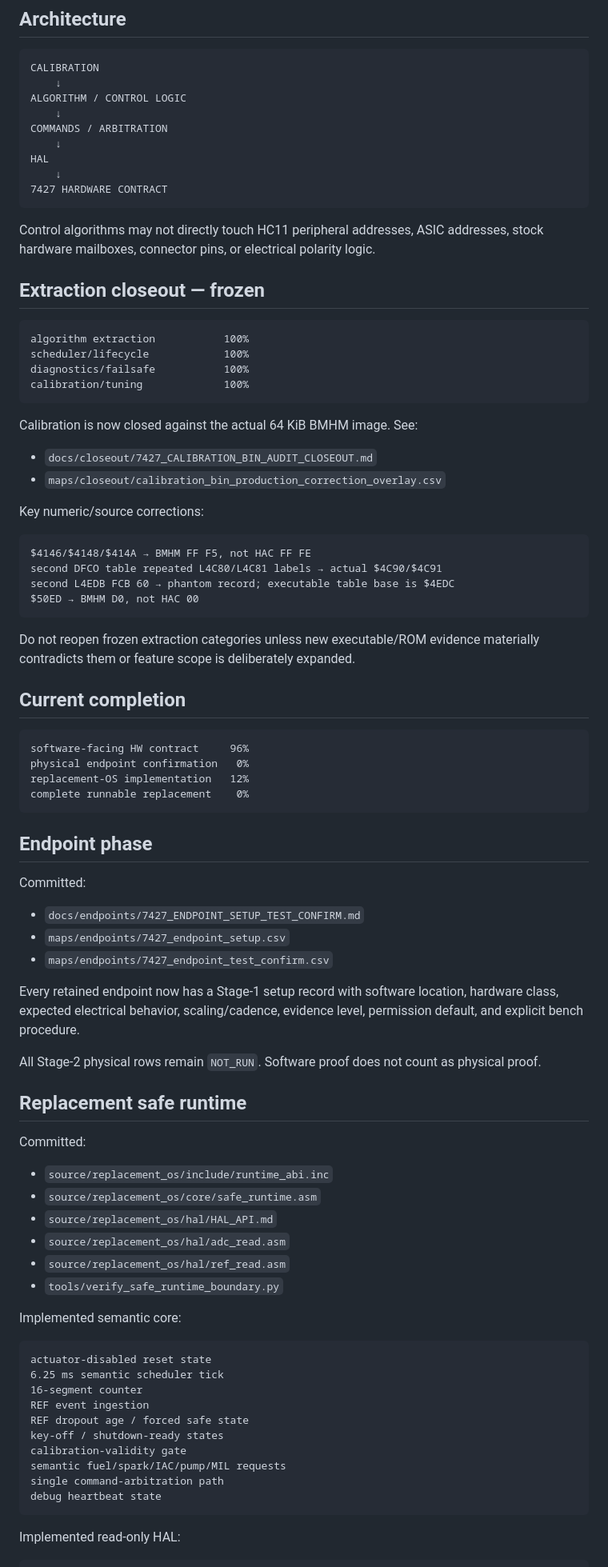
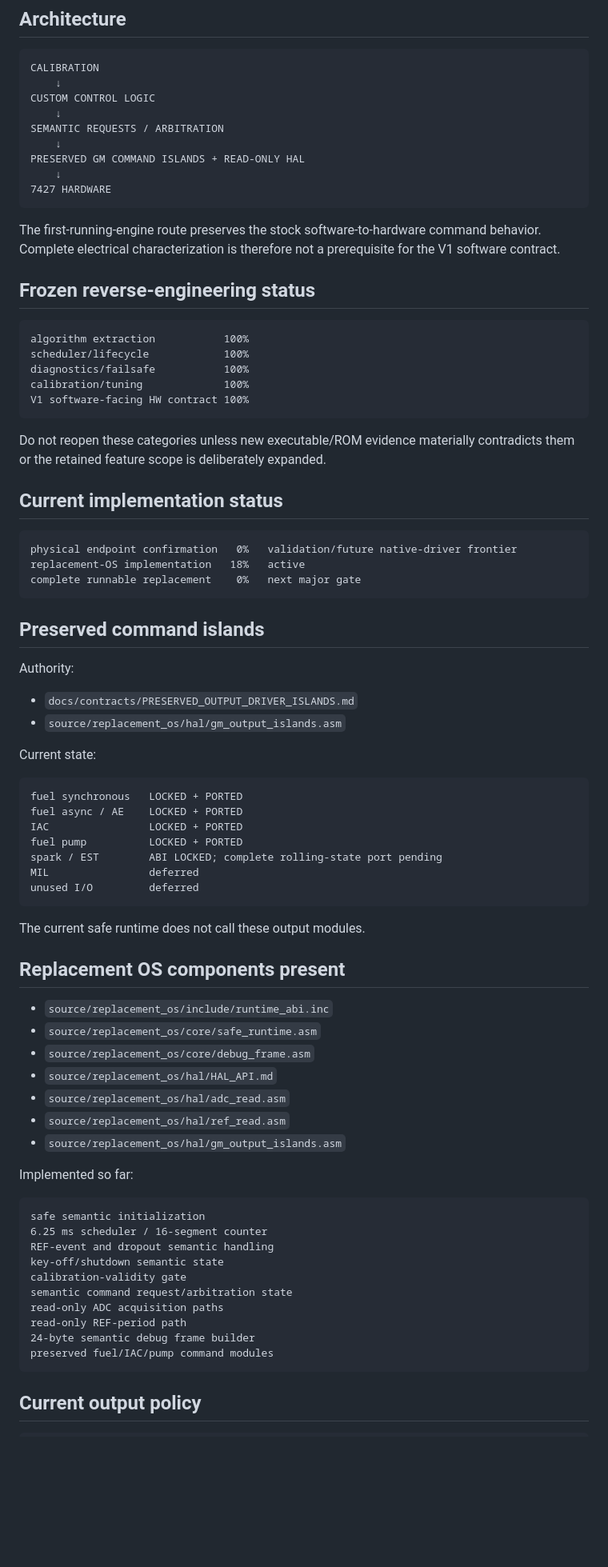
Before and after one commit to snow663/7427HWContract, a Markdown page: docs/WORKING_STATE.md, the part around one of its changes. Shown at 80% size. GitHub-like rendering; blank space fills up the shorter version.

Commit message:
Align working state with preserved driver route

````diff
--- a/docs/WORKING_STATE.md
+++ b/docs/WORKING_STATE.md
@@ -19,89 +19,83 @@ working executable source: source/31/BMHM_HAC_ORG_7100_to_end.asm
 ```text
 CALIBRATION
     ↓
-ALGORITHM / CONTROL LOGIC
+CUSTOM CONTROL LOGIC
     ↓
-COMMANDS / ARBITRATION
+SEMANTIC REQUESTS / ARBITRATION
     ↓
-HAL
+PRESERVED GM COMMAND ISLANDS + READ-ONLY HAL
     ↓
-7427 HARDWARE CONTRACT
+7427 HARDWARE
 ```
 
-Control algorithms may not directly touch HC11 peripheral addresses, ASIC addresses, stock hardware mailboxes, connector pins, or electrical polarity logic.
+The first-running-engine route preserves the stock software-to-hardware command behavior. Complete electrical characterization is therefore not a prerequisite for the V1 software contract.
 
-## Extraction closeout — frozen
+## Frozen reverse-engineering status
 
 ```text
 algorithm extraction           100%
 scheduler/lifecycle            100%
 diagnostics/failsafe           100%
 calibration/tuning             100%
+V1 software-facing HW contract 100%
 ```
 
-Calibration is now closed against the actual 64 KiB BMHM image. See:
+Do not reopen these categories unless new executable/ROM evidence materially contradicts them or the retained feature scope is deliberately expanded.
 
-- `docs/closeout/7427_CALIBRATION_BIN_AUDIT_CLOSEOUT.md`
-- `maps/closeout/calibration_bin_production_correction_overlay.csv`
-
-Key numeric/source corrections:
+## Current implementation status
 
 ```text
-$4146/$4148/$414A → BMHM FF F5, not HAC FF FE
-second DFCO table repeated L4C80/L4C81 labels → actual $4C90/$4C91
-second L4EDB FCB 60 → phantom record; executable table base is $4EDC
-$50ED → BMHM D0, not HAC 00
+physical endpoint confirmation   0%   validation/future native-driver frontier
+replacement-OS implementation   18%   active
+complete runnable replacement    0%   next major gate
 ```
 
-Do not reopen frozen extraction categories unless new executable/ROM evidence materially contradicts them or feature scope is deliberately expanded.
+## Preserved command islands
 
-## Current completion
+Authority:
+
+- `docs/contracts/PRESERVED_OUTPUT_DRIVER_ISLANDS.md`
+- `source/replacement_os/hal/gm_output_islands.asm`
+
+Current state:
 
 ```text
-software-facing HW contract     96%
-physical endpoint confirmation   0%
-replacement-OS implementation   12%
-complete runnable replacement    0%
+fuel synchronous   LOCKED + PORTED
+fuel async / AE    LOCKED + PORTED
+IAC                LOCKED + PORTED
+fuel pump          LOCKED + PORTED
+spark / EST        ABI LOCKED; complete rolling-state port pending
+MIL                deferred
+unused I/O         deferred
 ```
 
-## Endpoint phase
+The current safe runtime does not call these output modules.
 
-Committed:
-
-- `docs/endpoints/7427_ENDPOINT_SETUP_TEST_CONFIRM.md`
-- `maps/endpoints/7427_endpoint_setup.csv`
-- `maps/endpoints/7427_endpoint_test_confirm.csv`
-
-Every retained endpoint now has a Stage-1 setup record with software location, hardware class, expected electrical behavior, scaling/cadence, evidence level, permission default, and explicit bench procedure.
-
-All Stage-2 physical rows remain `NOT_RUN`. Software proof does not count as physical proof.
-
-## Replacement safe runtime
-
-Committed:
+## Replacement OS components present
 
 - `source/replacement_os/include/runtime_abi.inc`
 - `source/replacement_os/core/safe_runtime.asm`
+- `source/replacement_os/core/debug_frame.asm`
 - `source/replacement_os/hal/HAL_API.md`
 - `source/replacement_os/hal/adc_read.asm`
 - `source/replacement_os/hal/ref_read.asm`
-- `tools/verify_safe_runtime_boundary.py`
+- `source/replacement_os/hal/gm_output_islands.asm`
 
-Implemented semantic core:
+Implemented so far:
 
 ```text
-actuator-disabled reset state
-6.25 ms semantic scheduler tick
-16-segment counter
-REF event ingestion
-REF dropout age / forced safe state
-key-off / shutdown-ready states
+safe semantic initialization
+6.25 ms scheduler / 16-segment counter
+REF-event and dropout semantic handling
+key-off/shutdown semantic state
 calibration-validity gate
-semantic fuel/spark/IAC/pump/MIL requests
-single command-arbitration path
-debug heartbeat state
+semantic command request/arbitration state
+read-only ADC acquisition paths
+read-only REF-period path
+24-byte semantic debug frame builder
+preserved fuel/IAC/pump command modules
 ```
 
-Implemented read-only HAL:
+## Current output policy
 
 ```text
````
Also changed, not shown: other parts of docs/WORKING_STATE.md (+29 -35 lines).
